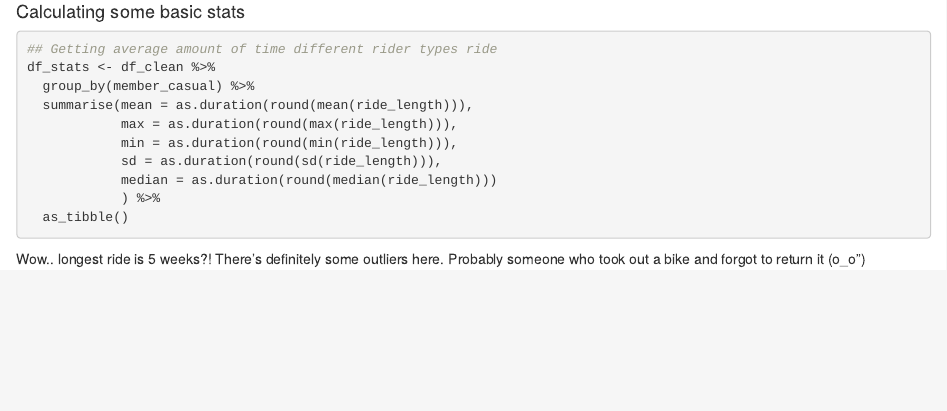
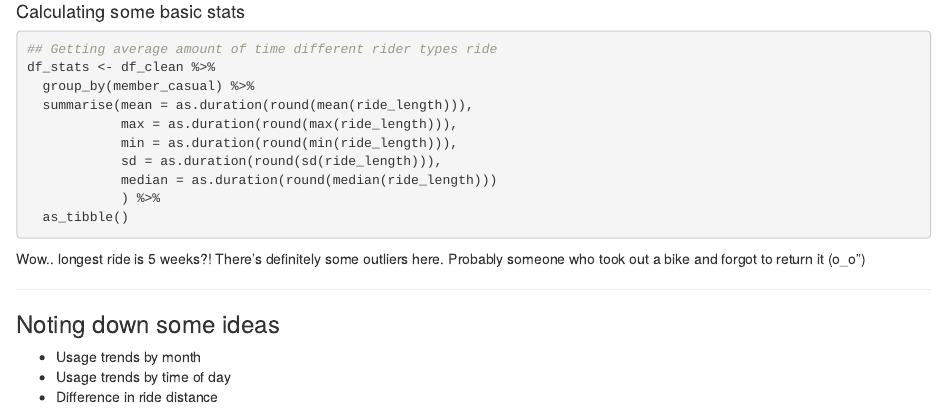
Before and after one commit to chikity/dataAnalysis_bikeShare, an R Markdown document (data_preparation.Rmd): the page in a window 1100 px wide, from 1490 px down. Rendered offline with R 4.5, knitr and Pandoc, with nearby package versions; the code chunks are not run, so their results and figures are left out.

Commit message:
Noting down some analysis ideas for later

````diff
--- a/data_preparation.Rmd
+++ b/data_preparation.Rmd
@@ -106,3 +106,10 @@ df_stats <- df_clean %>%
 ```
 
 Wow.. longest ride is 5 weeks?! There's definitely some outliers here.  Probably someone who took out a bike and forgot to return it (o_o")
+
+---
+### Noting down some ideas
+
+- Usage trends by month
+- Usage trends by time of day
+- Difference in ride distance
````
